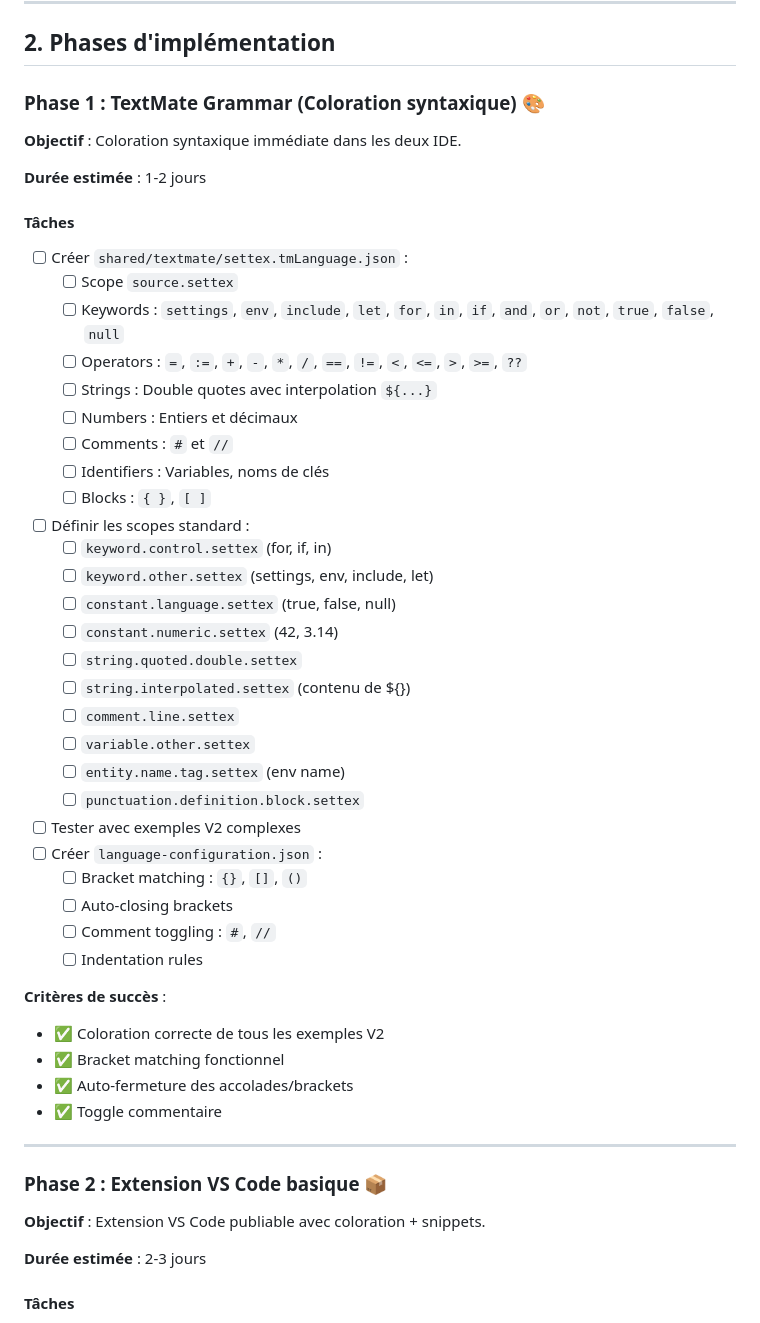
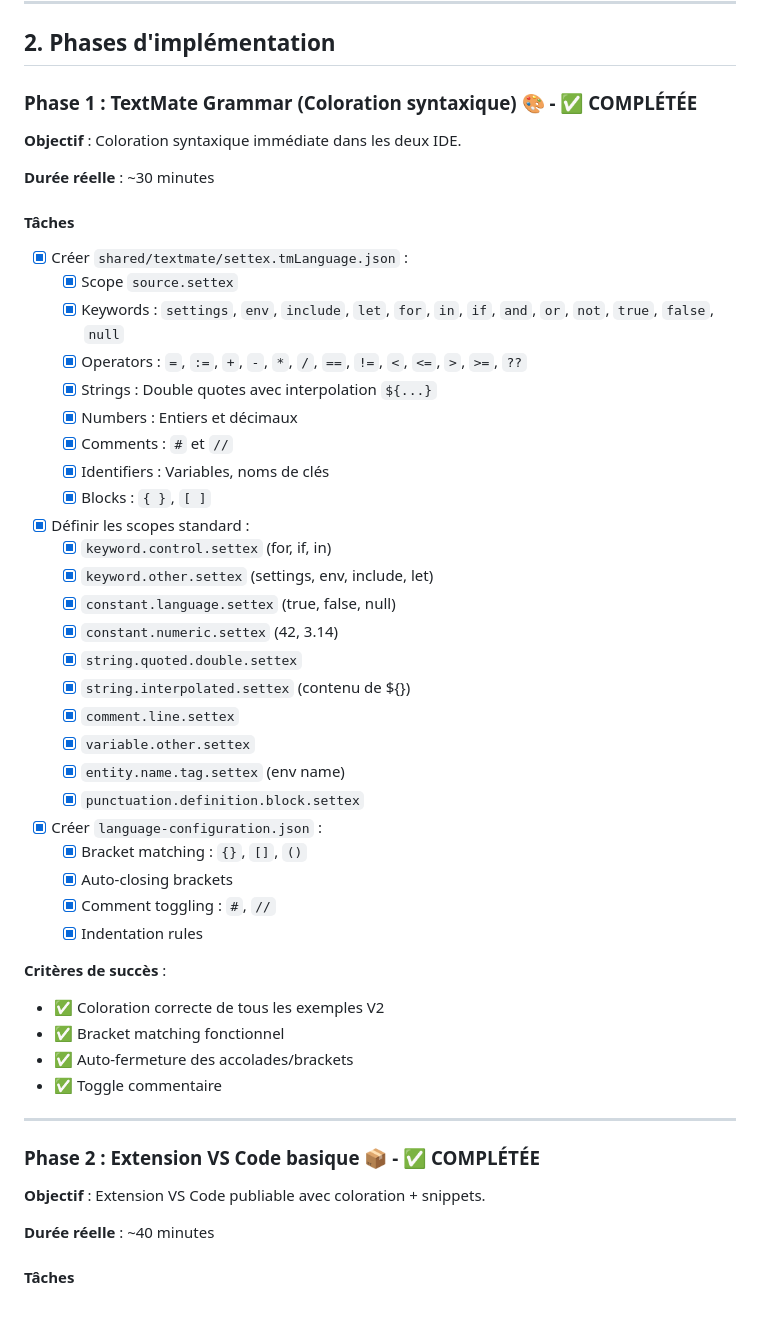
Before and after one commit to 74nu5/Settex, a Markdown page: plans/2026-02-04-settex-v3-ide-extensions.md, the part around one of its changes. GitHub-like rendering.

```diff
--- a/plans/2026-02-04-settex-v3-ide-extensions.md
+++ b/plans/2026-02-04-settex-v3-ide-extensions.md
@@ -106,39 +106,38 @@ Settex/
 
 ## 2. Phases d'implémentation
 
-### Phase 1 : TextMate Grammar (Coloration syntaxique) 🎨
+### Phase 1 : TextMate Grammar (Coloration syntaxique) 🎨 - ✅ COMPLÉTÉE
 
 **Objectif** : Coloration syntaxique immédiate dans les deux IDE.
 
-**Durée estimée** : 1-2 jours
+**Durée réelle** : ~30 minutes
 
 #### Tâches
-- [ ] Créer `shared/textmate/settex.tmLanguage.json` :
-  - [ ] Scope `source.settex`
-  - [ ] Keywords : `settings`, `env`, `include`, `let`, `for`, `in`, `if`, `and`, `or`, `not`, `true`, `false`, `null`
-  - [ ] Operators : `=`, `:=`, `+`, `-`, `*`, `/`, `==`, `!=`, `<`, `<=`, `>`, `>=`, `??`
-  - [ ] Strings : Double quotes avec interpolation `${...}`
-  - [ ] Numbers : Entiers et décimaux
-  - [ ] Comments : `#` et `//`
-  - [ ] Identifiers : Variables, noms de clés
-  - [ ] Blocks : `{ }`, `[ ]`
-- [ ] Définir les scopes standard :
-  - [ ] `keyword.control.settex` (for, if, in)
-  - [ ] `keyword.other.settex` (settings, env, include, let)
-  - [ ] `constant.language.settex` (true, false, null)
-  - [ ] `constant.numeric.settex` (42, 3.14)
-  - [ ] `string.quoted.double.settex`
-  - [ ] `string.interpolated.settex` (contenu de ${})
-  - [ ] `comment.line.settex`
-  - [ ] `variable.other.settex`
-  - [ ] `entity.name.tag.settex` (env name)
-  - [ ] `punctuation.definition.block.settex`
-- [ ] Tester avec exemples V2 complexes
-- [ ] Créer `language-configuration.json` :
-  - [ ] Bracket matching : `{}`, `[]`, `()`
-  - [ ] Auto-closing brackets
-  - [ ] Comment toggling : `#`, `//`
-  - [ ] Indentation rules
+- [x] Créer `shared/textmate/settex.tmLanguage.json` :
+  - [x] Scope `source.settex`
+  - [x] Keywords : `settings`, `env`, `include`, `let`, `for`, `in`, `if`, `and`, `or`, `not`, `true`, `false`, `null`
+  - [x] Operators : `=`, `:=`, `+`, `-`, `*`, `/`, `==`, `!=`, `<`, `<=`, `>`, `>=`, `??`
+  - [x] Strings : Double quotes avec interpolation `${...}`
+  - [x] Numbers : Entiers et décimaux
+  - [x] Comments : `#` et `//`
+  - [x] Identifiers : Variables, noms de clés
+  - [x] Blocks : `{ }`, `[ ]`
+- [x] Définir les scopes standard :
+  - [x] `keyword.control.settex` (for, if, in)
+  - [x] `keyword.other.settex` (settings, env, include, let)
+  - [x] `constant.language.settex` (true, false, null)
+  - [x] `constant.numeric.settex` (42, 3.14)
+  - [x] `string.quoted.double.settex`
+  - [x] `string.interpolated.settex` (contenu de ${})
+  - [x] `comment.line.settex`
+  - [x] `variable.other.settex`
+  - [x] `entity.name.tag.settex` (env name)
+  - [x] `punctuation.definition.block.settex`
+- [x] Créer `language-configuration.json` :
+  - [x] Bracket matching : `{}`, `[]`, `()`
+  - [x] Auto-closing brackets
+  - [x] Comment toggling : `#`, `//`
+  - [x] Indentation rules
 
 **Critères de succès** :
 - ✅ Coloration correcte de tous les exemples V2
@@ -148,10 +147,10 @@ Settex/
 
 ---
 
-### Phase 2 : Extension VS Code basique 📦
+### Phase 2 : Extension VS Code basique 📦 - ✅ COMPLÉTÉE
 
 **Objectif** : Extension VS Code publiable avec coloration + snippets.
 
-**Durée estimée** : 2-3 jours
+**Durée réelle** : ~40 minutes
 
 #### Tâches
```
Also changed, not shown: other parts of plans/2026-02-04-settex-v3-ide-extensions.md (+27 -53 lines).
